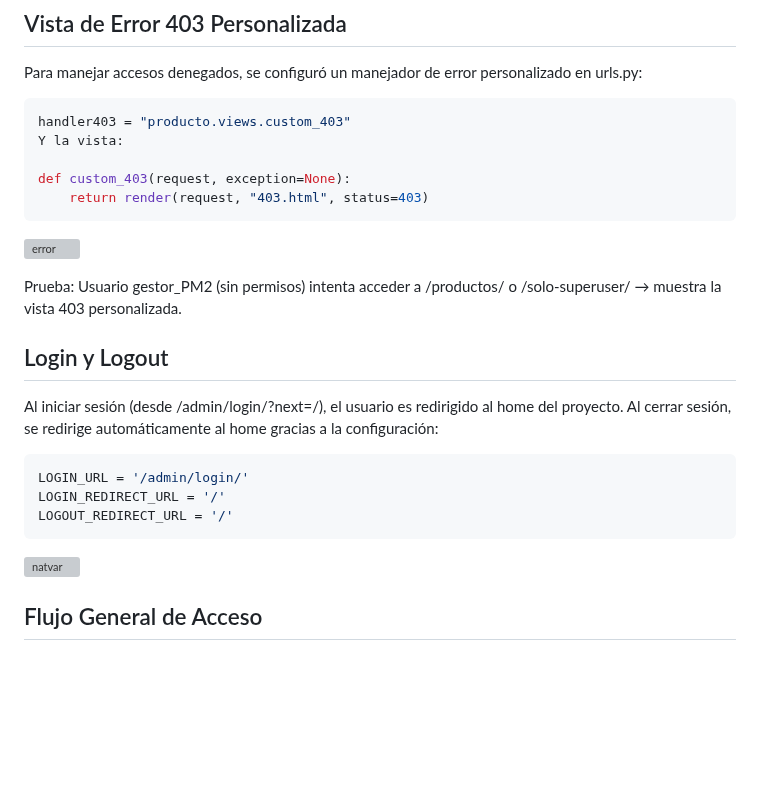
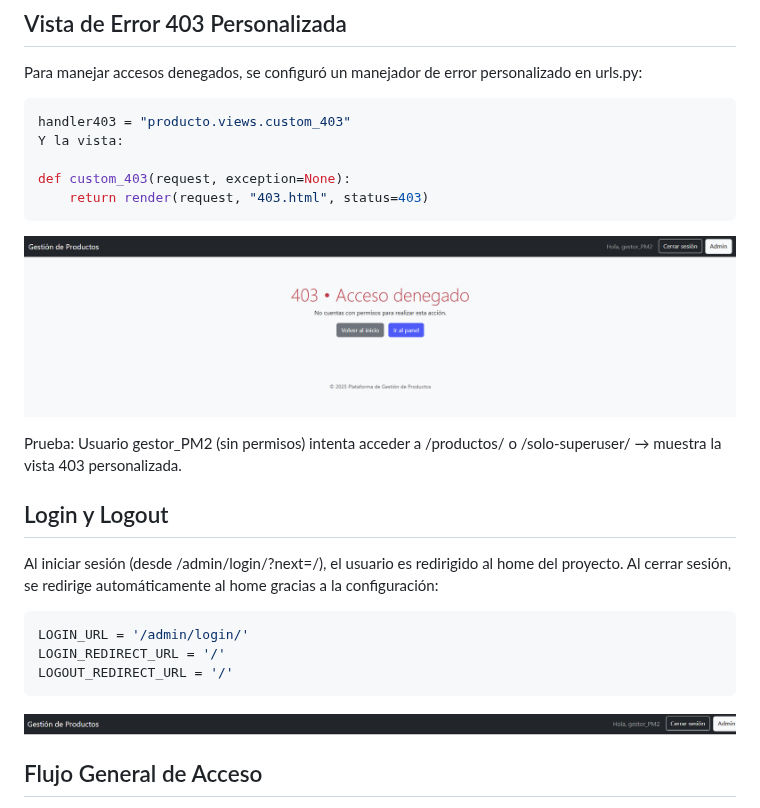
Before and after one commit to CatalinaMonserrat/Plataforma_gestion_productos, a Markdown page: README.md, the part around one of its changes. GitHub-like rendering; blank space fills up the shorter version; grey boxes are pictures that could not be loaded.

````diff
--- a/README.md
+++ b/README.md
@@ -92,7 +92,7 @@ Y la vista:
 def custom_403(request, exception=None):
     return render(request, "403.html", status=403)
 ```
-![error](img.error_403.png)
+![error](img/error_403.png)
 
 Prueba:
 Usuario gestor_PM2 (sin permisos) intenta acceder a /productos/ o /solo-superuser/ → muestra la vista 403 personalizada.
@@ -107,7 +107,7 @@ LOGIN_REDIRECT_URL = '/'
 LOGOUT_REDIRECT_URL = '/'
 ```
 
-![natvar](img.natvar.png)
+![natvar](img/natvar.png)
 
 ## Flujo General de Acceso
 - **Situación	Resultado esperado
````
Also changed, not shown: other parts of README.md (+3 -3 lines).
